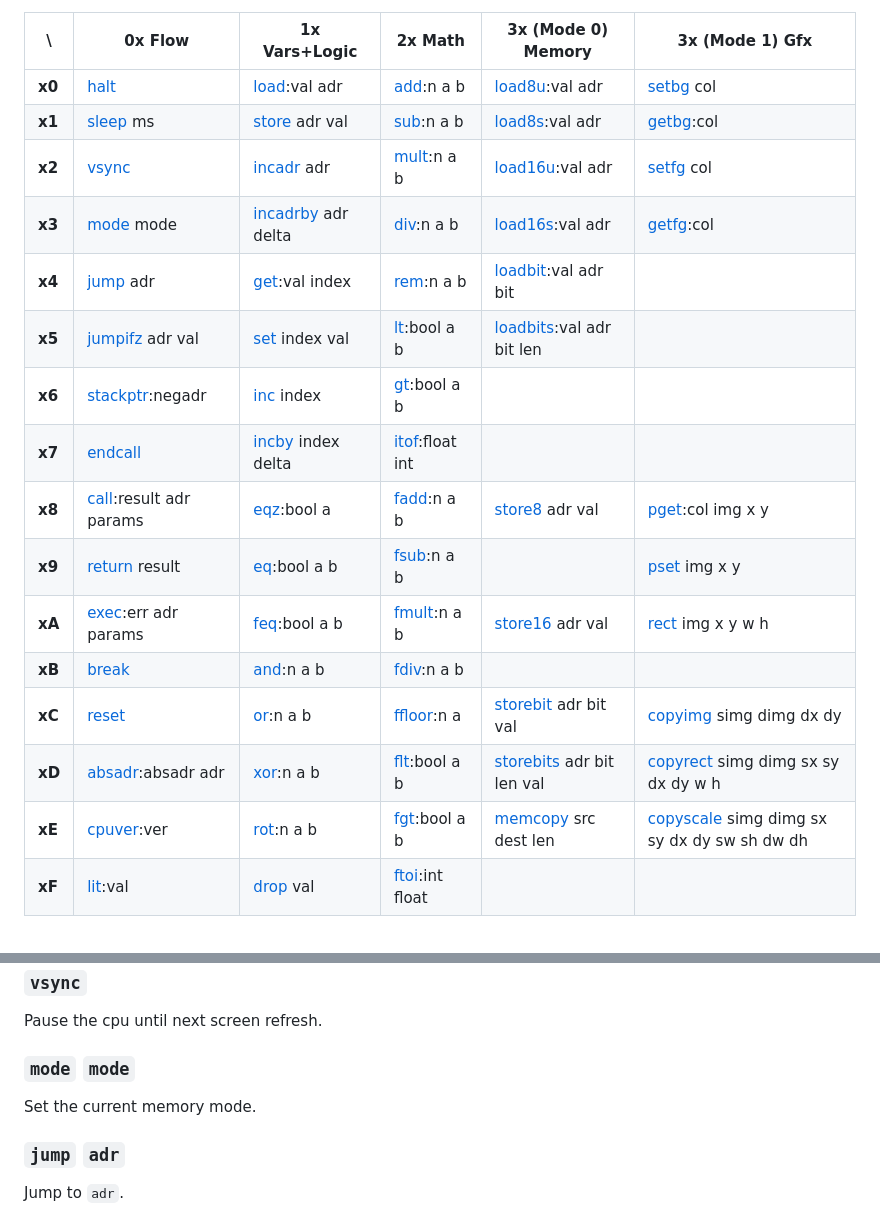
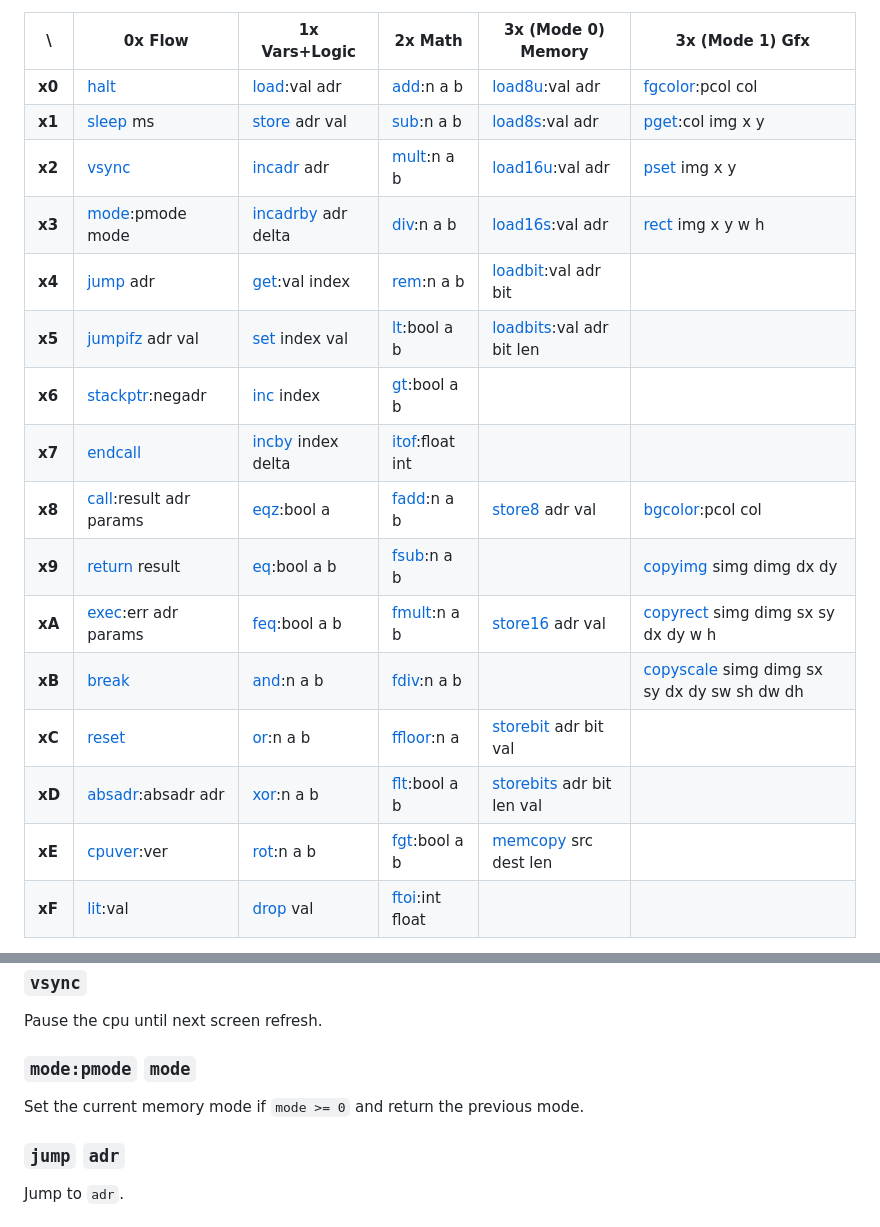
Before and after one commit to poeticAndroid/megamicro, a Markdown page: docs/isa4.md, 2 parts joined by grey strips. Rendered like a GitHub page.

Commit message:
some improvements

```diff
--- a/docs/isa4.md
+++ b/docs/isa4.md
@@ -6,21 +6,21 @@ Just an idea I had.. not implemented..
 
 \      | 0x Flow                                              | 1x Vars+Logic                             | 2x Math                          | 3x (Mode 0) Memory                                      | 3x (Mode 1) Gfx
 -------|------------------------------------------------------|-------------------------------------------|----------------------------------|---------------------------------------------------------|------------------------------------------------
-**x0** | [halt](#halt)                                        | [load](#loadval-adr):val adr              | [add](#addn-a-b):n a b           | [load8u](#load8uval-adr):val adr                        | [setbg]() col
-**x1** | [sleep](#sleep-ms) ms                                | [store](#store-adr-val) adr val           | [sub](#subn-a-b):n a b           | [load8s](#load8sval-adr):val adr                        | [getbg]():col
-**x2** | [vsync](#vsync)                                      | [incadr](#incadr-adr) adr                 | [mult](#multn-a-b):n a b         | [load16u](#load16uval-adr):val adr                      | [setfg]() col
-**x3** | [mode](#mode) mode                                   | [incadrby](#incadrby-adr-delta) adr delta | [div](#divn-a-b):n a b           | [load16s](#load16sval-adr):val adr                      | [getfg]():col
+**x0** | [halt](#halt)                                        | [load](#loadval-adr):val adr              | [add](#addn-a-b):n a b           | [load8u](#load8uval-adr):val adr                        | [fgcolor]():pcol col
+**x1** | [sleep](#sleep-ms) ms                                | [store](#store-adr-val) adr val           | [sub](#subn-a-b):n a b           | [load8s](#load8sval-adr):val adr                        | [pget]():col img x y
+**x2** | [vsync](#vsync)                                      | [incadr](#incadr-adr) adr                 | [mult](#multn-a-b):n a b         | [load16u](#load16uval-adr):val adr                      | [pset]() img x y
+**x3** | [mode](#modepmode-mode):pmode mode                   | [incadrby](#incadrby-adr-delta) adr delta | [div](#divn-a-b):n a b           | [load16s](#load16sval-adr):val adr                      | [rect]() img x y w h
 **x4** | [jump](#jump-adr) adr                                | [get](#getval-index):val index            | [rem](#remn-a-b):n a b           | [loadbit](#loadbitval-adr-bit):val adr bit              |
 **x5** | [jumpifz](#jumpifz-adr-val) adr val                  | [set](#set-index-val) index val           | [lt](#ltbool-a-b):bool a b       | [loadbits](#loadbitval-adr-bit-len):val adr bit len     |
 **x6** | [stackptr](#stackptrnegadr):negadr                   | [inc](#inc-index) index                   | [gt](#gtbool-a-b):bool a b       |                                                         |
 **x7** | [endcall](#endcall)                                  | [incby](#incby-index-delta) index delta   | [itof](#itoffloat-int):float int |                                                         |
-**x8** | [call](#callresult-adr-paramcount):result adr params | [eqz](#eqzbool-a):bool a                  | [fadd](#faddn-a-b):n a b         | [store8](#store8-adr-val) adr val                       | [pget]():col img x y
-**x9** | [return](#return-result) result                      | [eq](#eqbool-a-b):bool a b                | [fsub](#fsubn-a-b):n a b         |                                                         | [pset]() img x y
-**xA** | [exec](#execerr-adr-paramcount):err adr params       | [feq](#feqbool-a-b):bool a b              | [fmult](#fmultn-a-b):n a b       | [store16](#store16-adr-val) adr val                     | [rect]() img x y w h
-**xB** | [break](#break)                                      | [and](#andn-a-b):n a b                    | [fdiv](#fdivn-a-b):n a b         |                                                         |
-**xC** | [reset](#reset)                                      | [or](#orn-a-b):n a b                      | [ffloor](#ffloorn-a):n a         | [storebit](#storebit-adr-bit-val) adr bit val           | [copyimg]() simg dimg dx dy
-**xD** | [absadr](#absadrabsadr-adr):absadr adr               | [xor](#xorn-a-b):n a b                    | [flt](#fltbool-a-b):bool a b     | [storebits](#storebits-adr-bit-len-val) adr bit len val | [copyrect]() simg dimg sx sy dx dy w h
-**xE** | [cpuver](#cpuverversion):ver                         | [rot](#rotn-a-b):n a b                    | [fgt](#fgtbool-a-b):bool a b     | [memcopy](#memcopy-src-dest-len) src dest len           | [copyscale]() simg dimg sx sy dx dy sw sh dw dh
+**x8** | [call](#callresult-adr-paramcount):result adr params | [eqz](#eqzbool-a):bool a                  | [fadd](#faddn-a-b):n a b         | [store8](#store8-adr-val) adr val                       | [bgcolor]():pcol col
+**x9** | [return](#return-result) result                      | [eq](#eqbool-a-b):bool a b                | [fsub](#fsubn-a-b):n a b         |                                                         | [copyimg]() simg dimg dx dy
+**xA** | [exec](#execerr-adr-paramcount):err adr params       | [feq](#feqbool-a-b):bool a b              | [fmult](#fmultn-a-b):n a b       | [store16](#store16-adr-val) adr val                     | [copyrect]() simg dimg sx sy dx dy w h
+**xB** | [break](#break)                                      | [and](#andn-a-b):n a b                    | [fdiv](#fdivn-a-b):n a b         |                                                         | [copyscale]() simg dimg sx sy dx dy sw sh dw dh
+**xC** | [reset](#reset)                                      | [or](#orn-a-b):n a b                      | [ffloor](#ffloorn-a):n a         | [storebit](#storebit-adr-bit-val) adr bit val           |
+**xD** | [absadr](#absadrabsadr-adr):absadr adr               | [xor](#xorn-a-b):n a b                    | [flt](#fltbool-a-b):bool a b     | [storebits](#storebits-adr-bit-len-val) adr bit len val |
+**xE** | [cpuver](#cpuverversion):ver                         | [rot](#rotn-a-b):n a b                    | [fgt](#fgtbool-a-b):bool a b     | [memcopy](#memcopy-src-dest-len) src dest len           |
 **xF** | [lit](#literals):val                                 | [drop](#drop-val) val                     | [ftoi](#ftoiint-float):int float |                                                         |
 
  - All instructions are 1 byte, except for literals (read [below](#literals))
@@ -71,8 +71,8 @@ Pause the cpu for `ms` milliseconds.
 ### `vsync`
 Pause the cpu until next screen refresh.
 
-### `mode` `mode`
-Set the current memory mode.
+### `mode:pmode` `mode`
+Set the current memory mode if `mode >= 0` and return the previous mode.
 
 ### `jump` `adr`
 Jump to `adr`.
```
